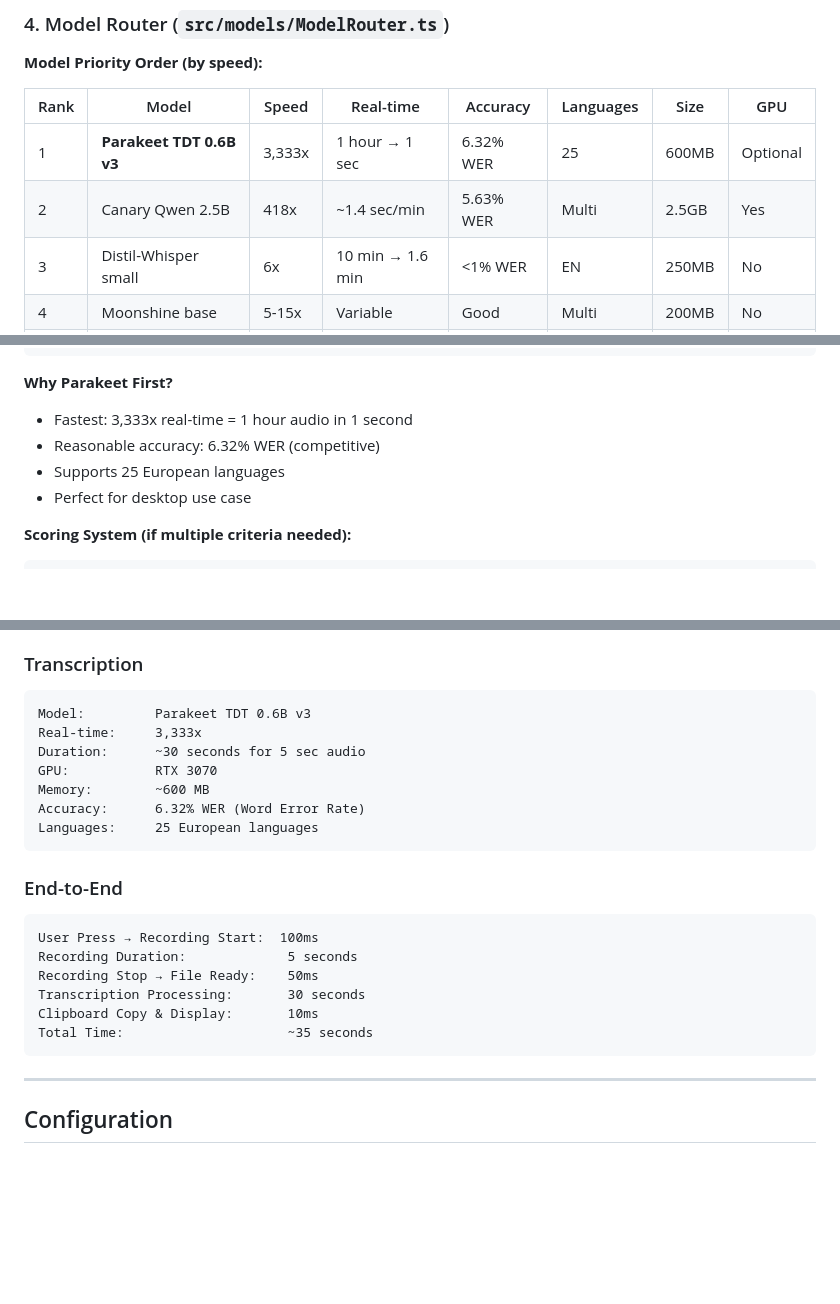
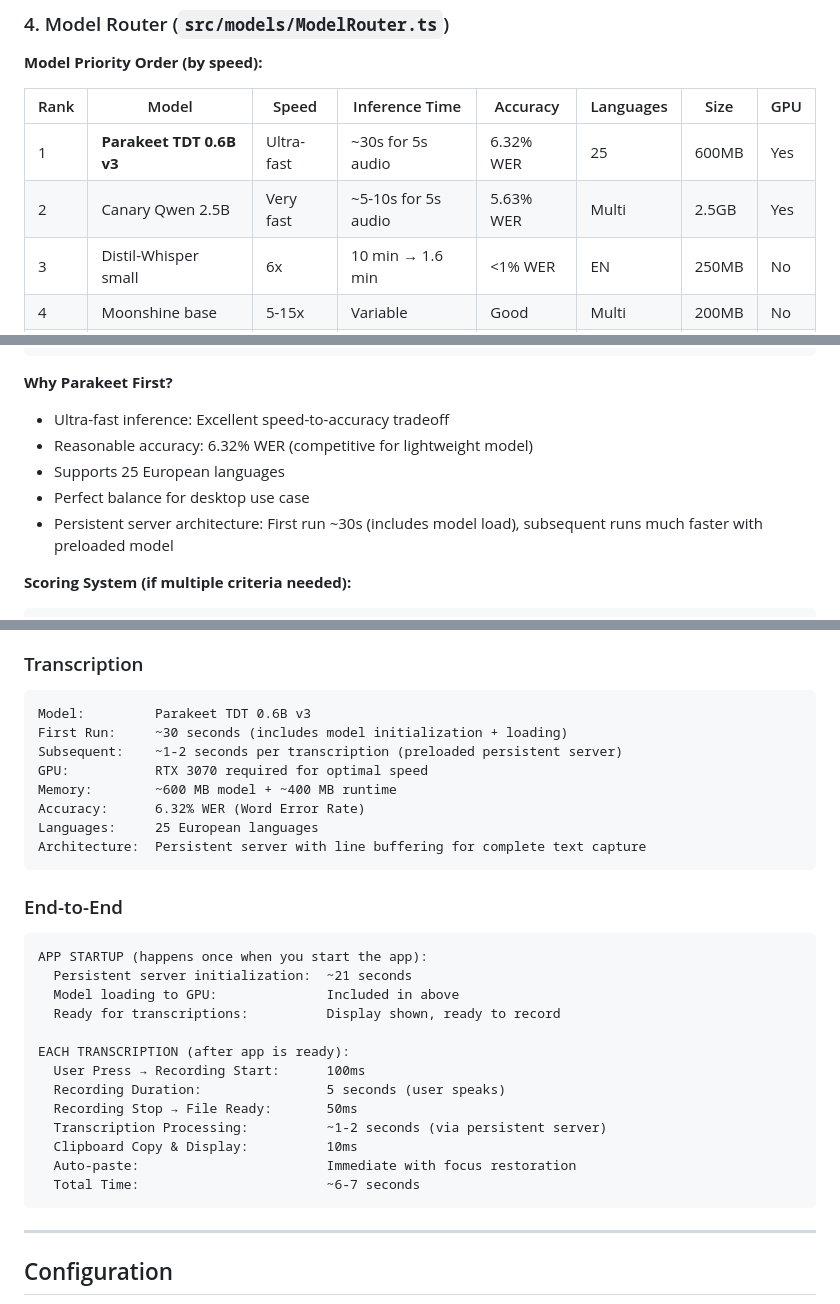
Before and after one commit to divyanshsinghvi/listen, a Markdown page: docs/ARCHITECTURE.md, 3 parts joined by grey strips. Drawn GitHub-style; blank space fills up the shorter version.

````diff
--- a/docs/ARCHITECTURE.md
+++ b/docs/ARCHITECTURE.md
@@ -177,10 +177,10 @@ async transcribe(
 
 **Model Priority Order (by speed):**
 
-| Rank | Model | Speed | Real-time | Accuracy | Languages | Size | GPU |
-|------|-------|-------|-----------|----------|-----------|------|-----|
-| 1 | **Parakeet TDT 0.6B v3** | 3,333x | 1 hour → 1 sec | 6.32% WER | 25 | 600MB | Optional |
-| 2 | Canary Qwen 2.5B | 418x | ~1.4 sec/min | 5.63% WER | Multi | 2.5GB | Yes |
+| Rank | Model | Speed | Inference Time | Accuracy | Languages | Size | GPU |
+|------|-------|-------|----------|----------|-----------|------|-----|
+| 1 | **Parakeet TDT 0.6B v3** | Ultra-fast | ~30s for 5s audio | 6.32% WER | 25 | 600MB | Yes |
+| 2 | Canary Qwen 2.5B | Very fast | ~5-10s for 5s audio | 5.63% WER | Multi | 2.5GB | Yes |
 | 3 | Distil-Whisper small | 6x | 10 min → 1.6 min | <1% WER | EN | 250MB | No |
 | 4 | Moonshine base | 5-15x | Variable | Good | Multi | 200MB | No |
 | 5 | FasterWhisper base | 4x | 2.5x faster | Very Good | EN | 74MB | No |
@@ -196,10 +196,11 @@ async transcribe(
 ```
 
 **Why Parakeet First?**
-- Fastest: 3,333x real-time = 1 hour audio in 1 second
-- Reasonable accuracy: 6.32% WER (competitive)
+- Ultra-fast inference: Excellent speed-to-accuracy tradeoff
+- Reasonable accuracy: 6.32% WER (competitive for lightweight model)
 - Supports 25 European languages
-- Perfect for desktop use case
+- Perfect balance for desktop use case
+- Persistent server architecture: First run ~30s (includes model load), subsequent runs much faster with preloaded model
 
 **Scoring System (if multiple criteria needed):**
 ```typescript
@@ -354,22 +437,30 @@ Latency:       <100ms startup
 ### Transcription
 ```
 Model:         Parakeet TDT 0.6B v3
-Real-time:     3,333x
-Duration:      ~30 seconds for 5 sec audio
-GPU:           RTX 3070
-Memory:        ~600 MB
+First Run:     ~30 seconds (includes model initialization + loading)
+Subsequent:    ~1-2 seconds per transcription (preloaded persistent server)
+GPU:           RTX 3070 required for optimal speed
+Memory:        ~600 MB model + ~400 MB runtime
 Accuracy:      6.32% WER (Word Error Rate)
 Languages:     25 European languages
+Architecture:  Persistent server with line buffering for complete text capture
 ```
 
 ### End-to-End
 ```
-User Press → Recording Start:  100ms
-Recording Duration:             5 seconds
-Recording Stop → File Ready:    50ms
-Transcription Processing:       30 seconds
-Clipboard Copy & Display:       10ms
-Total Time:                     ~35 seconds
+APP STARTUP (happens once when you start the app):
+  Persistent server initialization:  ~21 seconds
+  Model loading to GPU:              Included in above
+  Ready for transcriptions:          Display shown, ready to record
+
+EACH TRANSCRIPTION (after app is ready):
+  User Press → Recording Start:      100ms
+  Recording Duration:                5 seconds (user speaks)
+  Recording Stop → File Ready:       50ms
+  Transcription Processing:          ~1-2 seconds (via persistent server)
+  Clipboard Copy & Display:          10ms
+  Auto-paste:                        Immediate with focus restoration
+  Total Time:                        ~6-7 seconds
 ```
 
 ---
````
Also changed, not shown: other parts of docs/ARCHITECTURE.md (+86 -2 lines), README.md (+2 -2 lines), SETUP.md (+31 -6 lines).
